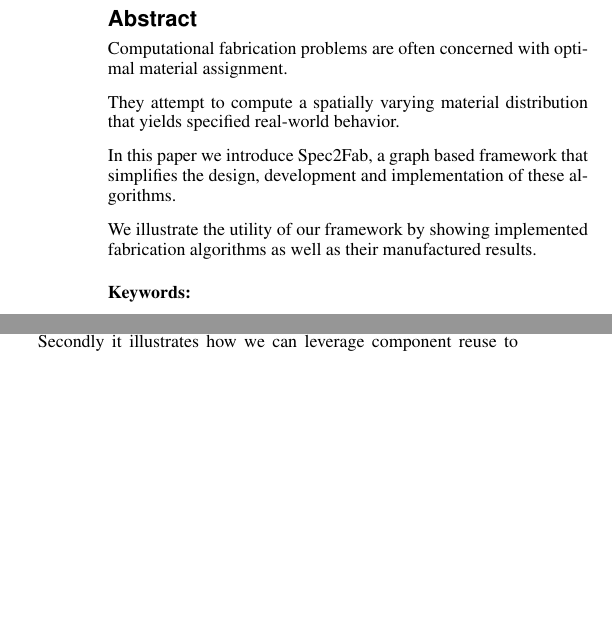
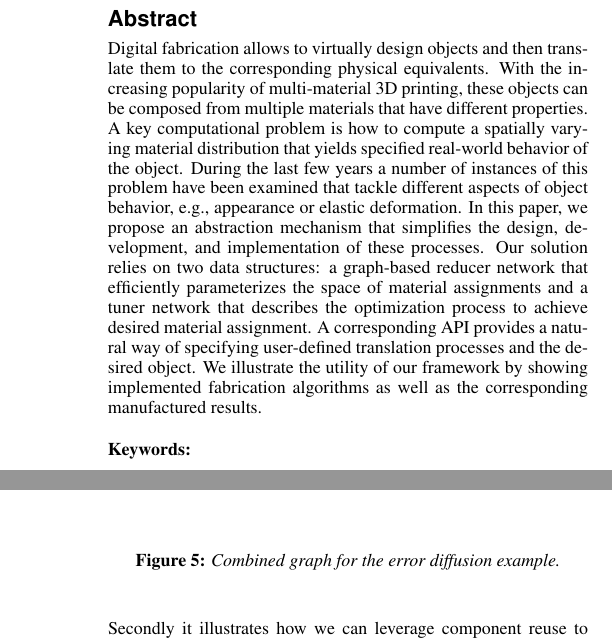
Before and after one commit to desaic/Spec2FabPaper, a LaTeX paper (paper.tex): two parts of the columns of pages 1 and 3 of 6 before the commit and two parts of the columns of pages 1 and 4 of 6 after it, joined at a grey line, cut so that both start at the same text, the shorter picture padded with empty space. Compiled offline with pdfLaTeX.

Commit message:
abstract

```diff
--- a/paper.tex
+++ b/paper.tex
@@ -81,15 +81,13 @@
 \maketitle
 
 \begin{abstract}
-Computational fabrication problems are often concerned with optimal material assignment.
-
-They attempt to compute a spatially varying material distribution that yields specified real-world behavior.
-
-In this paper we introduce Spec2Fab, a graph based framework that simplifies the design, development and implementation of these algorithms.
-
-We illustrate the utility of our framework by showing implemented fabrication algorithms as well as their manufactured results.
-
-
+Digital fabrication allows to virtually design objects and then translate them to the corresponding physical equivalents.
+With the increasing popularity of multi-material 3D printing, these objects can be composed from multiple materials that have different properties.
+A key computational problem is how to compute a spatially varying material distribution that yields specified real-world behavior of the object.
+During the last few years a number of instances of this problem have been examined that tackle different aspects of object behavior, e.g.,  appearance or elastic deformation.
+In this paper, we propose an abstraction mechanism that simplifies the design, development, and implementation of these processes.
+Our solution relies on two data structures: a graph-based reducer network that efficiently parameterizes the space of material assignments and a tuner network that describes the optimization process to achieve desired material assignment. A corresponding API provides a natural way of specifying user-defined translation processes and the desired object.
+We illustrate the utility of our framework by showing implemented fabrication algorithms as well as the corresponding manufactured results.
 \end{abstract}
 
 \keywordlist
```
